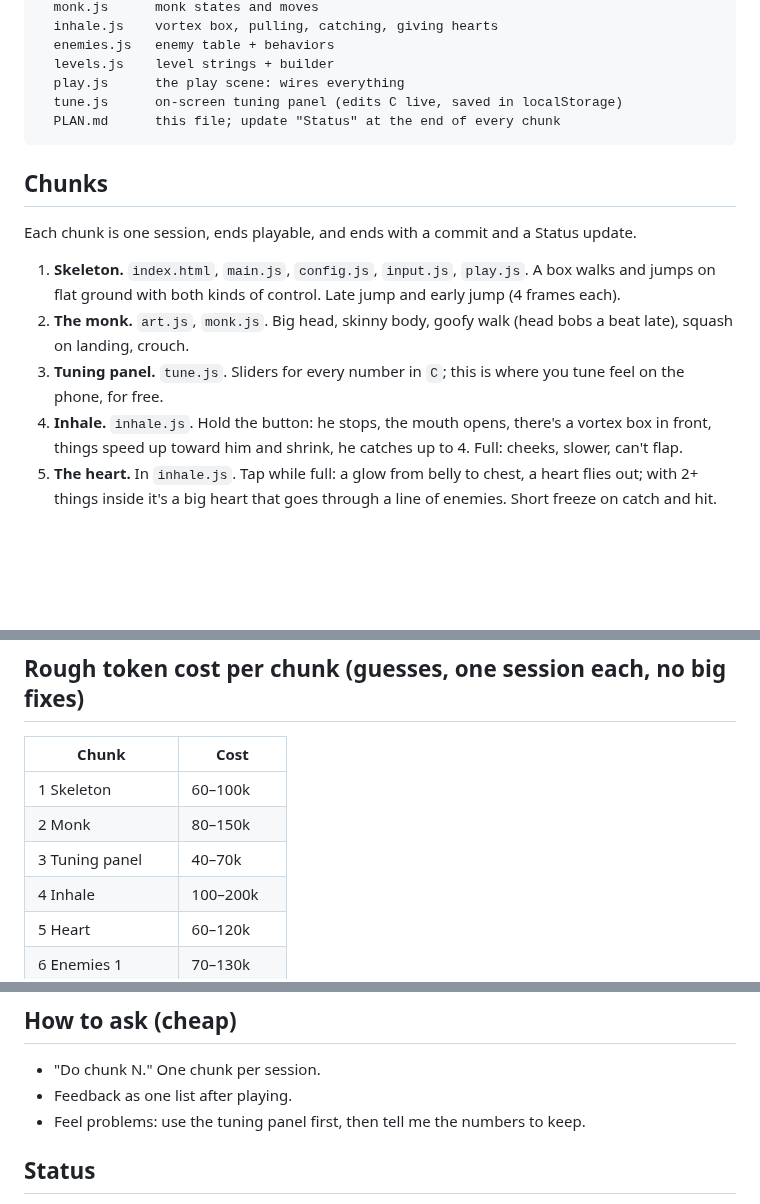
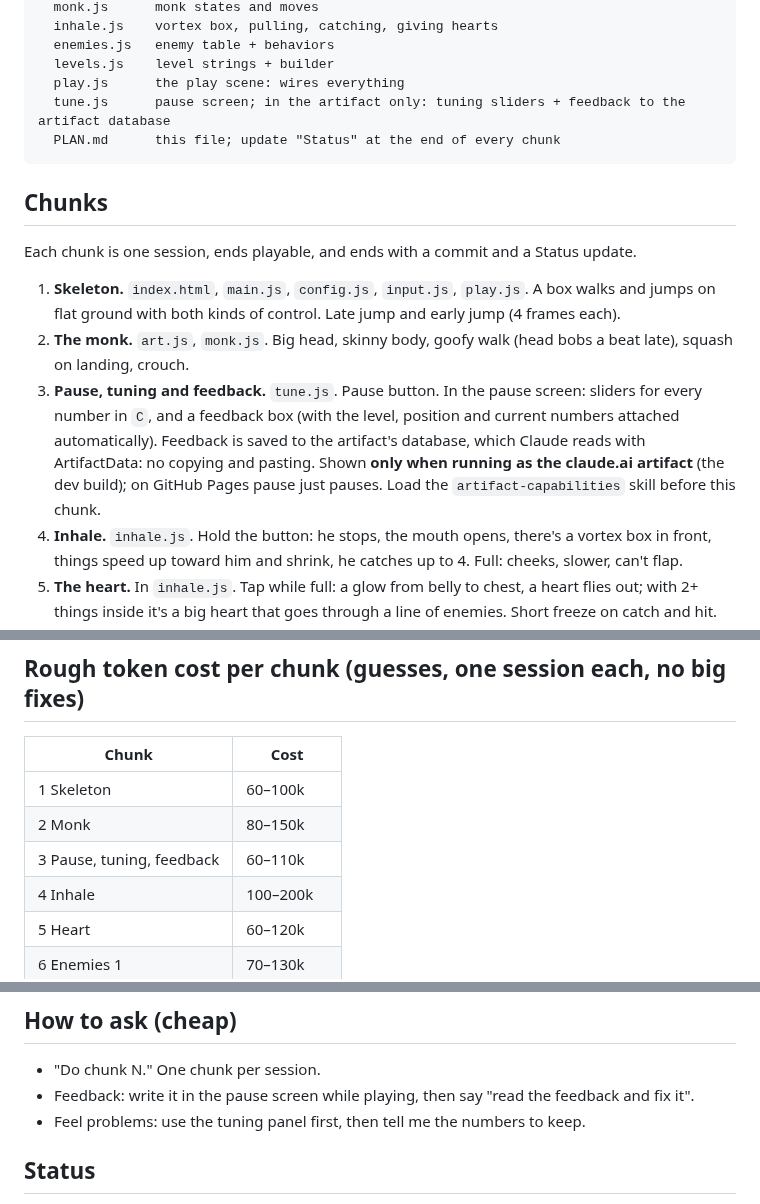
Before and after one commit to munkachy/Monastic-games, a Markdown page: feast-day/PLAN.md, 3 parts joined by grey strips. GitHub-like rendering; blank space fills up the shorter version.

Commit message:
Feast Day: feedback and tuning from the pause screen, in the artifact only
Co-Authored-By: Claude Opus 5.5 <noreply@anthropic.com>
Claude-Session: https://claude.ai/code/session_01G9zcXbjaZsGTWvWuHTqCsD

````diff
--- a/feast-day/PLAN.md
+++ b/feast-day/PLAN.md
@@ -37,7 +37,7 @@ feast-day/
   enemies.js   enemy table + behaviors
   levels.js    level strings + builder
   play.js      the play scene: wires everything
-  tune.js      on-screen tuning panel (edits C live, saved in localStorage)
+  tune.js      pause screen; in the artifact only: tuning sliders + feedback to the artifact database
   PLAN.md      this file; update "Status" at the end of every chunk
 ```
 
@@ -47,7 +47,7 @@ Each chunk is one session, ends playable, and ends with a commit and a Status up
 
 1. **Skeleton.** `index.html`, `main.js`, `config.js`, `input.js`, `play.js`. A box walks and jumps on flat ground with both kinds of control. Late jump and early jump (4 frames each).
 2. **The monk.** `art.js`, `monk.js`. Big head, skinny body, goofy walk (head bobs a beat late), squash on landing, crouch.
-3. **Tuning panel.** `tune.js`. Sliders for every number in `C`; this is where you tune feel on the phone, for free.
+3. **Pause, tuning and feedback.** `tune.js`. Pause button. In the pause screen: sliders for every number in `C`, and a feedback box (with the level, position and current numbers attached automatically). Feedback is saved to the artifact's database, which Claude reads with ArtifactData: no copying and pasting. Shown **only when running as the claude.ai artifact** (the dev build); on GitHub Pages pause just pauses. Load the `artifact-capabilities` skill before this chunk.
 4. **Inhale.** `inhale.js`. Hold the button: he stops, the mouth opens, there's a vortex box in front, things speed up toward him and shrink, he catches up to 4. Full: cheeks, slower, can't flap.
 5. **The heart.** In `inhale.js`. Tap while full: a glow from belly to chest, a heart flies out; with 2+ things inside it's a big heart that goes through a line of enemies. Short freeze on catch and hit.
 6. **Enemies, round 1.** `enemies.js`. Gummy bear (walks), pizza (flies), jawbreaker (can't be swallowed). Won-over animation.
@@ -67,7 +67,7 @@ After 13: the Cellarer, more levels, chant-note flight, copy abilities, the six
 |---|---|
 | 1 Skeleton | 60–100k |
 | 2 Monk | 80–150k |
-| 3 Tuning panel | 40–70k |
+| 3 Pause, tuning, feedback | 60–110k |
 | 4 Inhale | 100–200k |
 | 5 Heart | 60–120k |
 | 6 Enemies 1 | 70–130k |
@@ -85,7 +85,7 @@ Each round of fixes after playing: about 20–60k.
 ## How to ask (cheap)
 
 - "Do chunk N." One chunk per session.
-- Feedback as one list after playing.
+- Feedback: write it in the pause screen while playing, then say "read the feedback and fix it".
 - Feel problems: use the tuning panel first, then tell me the numbers to keep.
 
 ## Status
````
